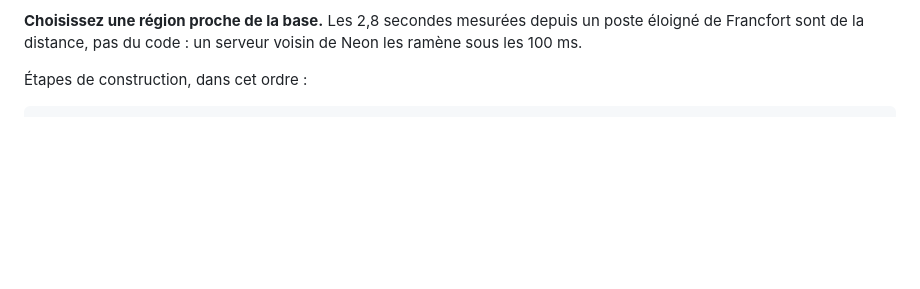
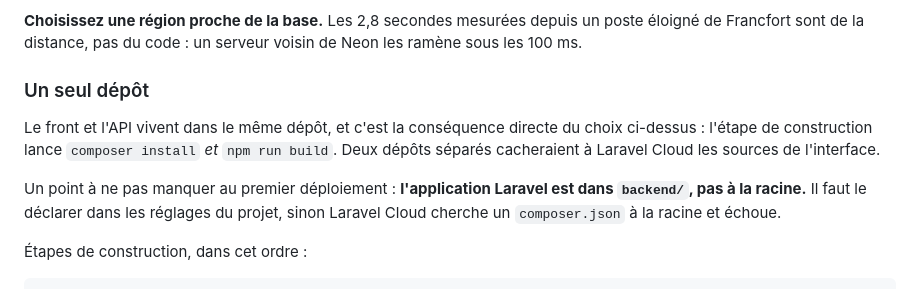
Before and after one commit to mountagaoumarmaiaga/COVEC_PROJECT, a Markdown page: README.md, the part around the change. Rendered like a GitHub page; blank space fills up the shorter version.

Commit message:
Documente la structure en dépôt unique et la racine backend/
Co-Authored-By: Claude Opus 5 <noreply@anthropic.com>

```diff
--- a/README.md
+++ b/README.md
@@ -32,6 +32,17 @@ problèmes.
 **Choisissez une région proche de la base.** Les 2,8 secondes mesurées depuis
 un poste éloigné de Francfort sont de la distance, pas du code : un serveur
 voisin de Neon les ramène sous les 100 ms.
+
+### Un seul dépôt
+
+Le front et l'API vivent dans le même dépôt, et c'est la conséquence directe du
+choix ci-dessus : l'étape de construction lance `composer install` *et*
+`npm run build`. Deux dépôts séparés cacheraient à Laravel Cloud les sources de
+l'interface.
+
+Un point à ne pas manquer au premier déploiement : **l'application Laravel est
+dans `backend/`, pas à la racine.** Il faut le déclarer dans les réglages du
+projet, sinon Laravel Cloud cherche un `composer.json` à la racine et échoue.
 
 Étapes de construction, dans cet ordre :
 
```
